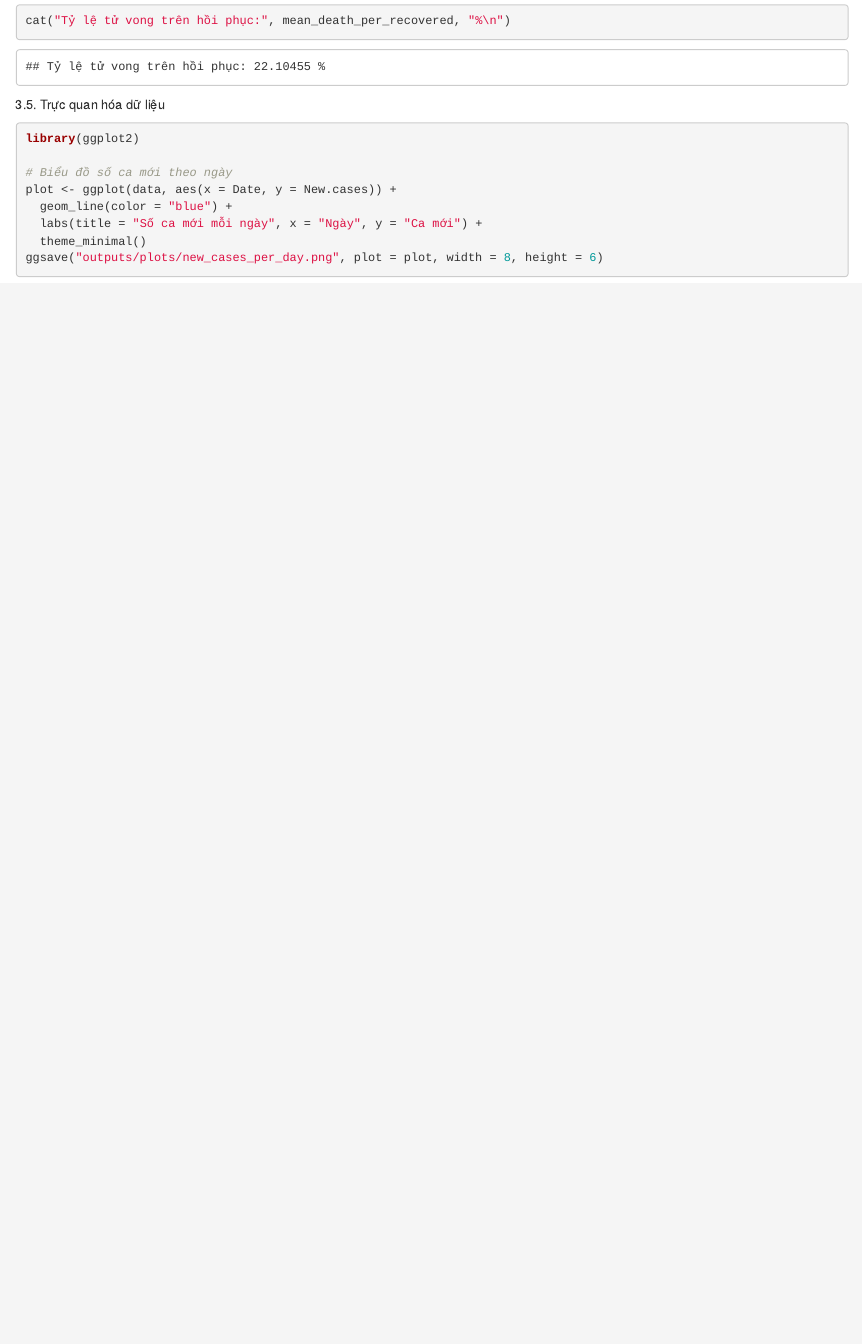
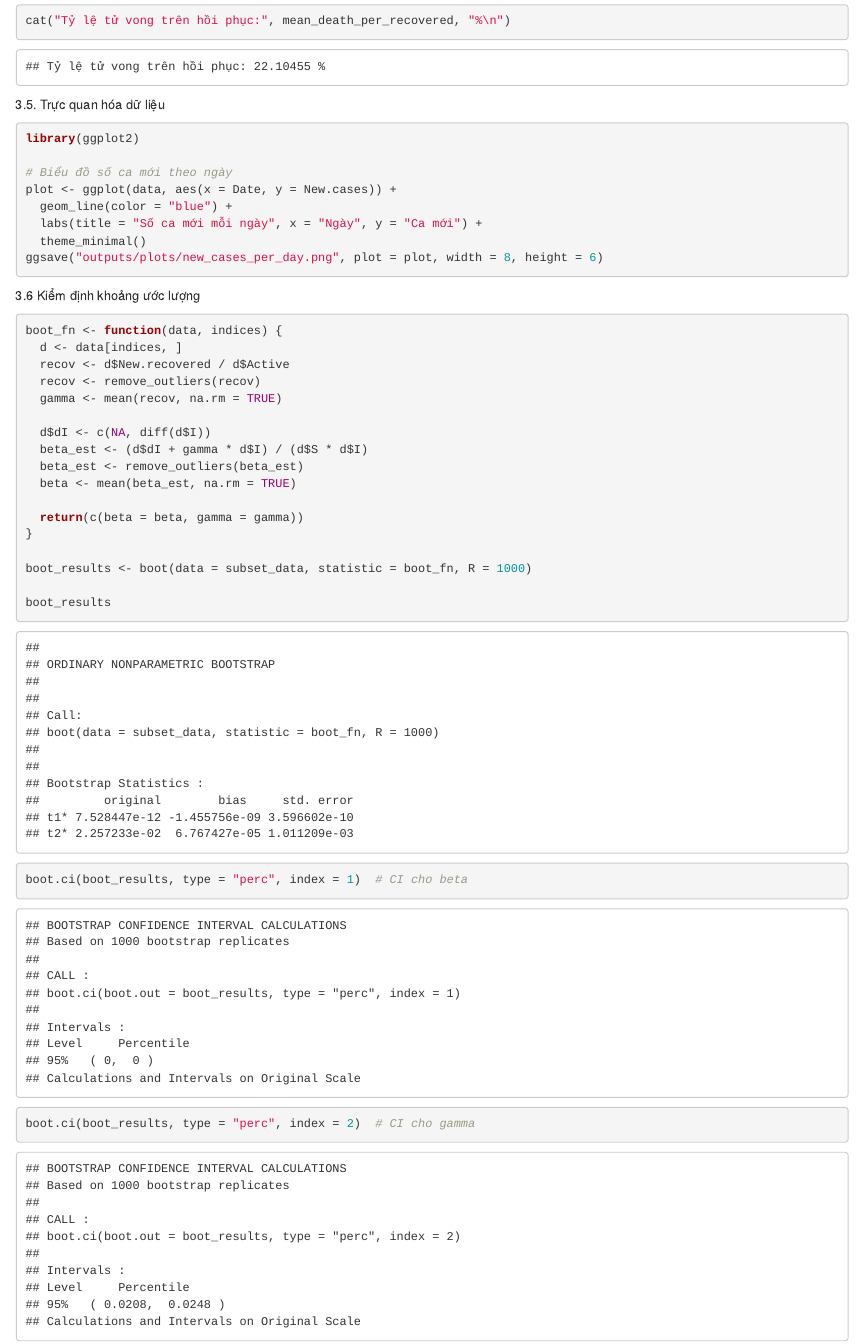
Before and after one commit to nhpnhpnhp/RStudio_Final_Project, an R Markdown document (Code.Rmd): the page in a window 1100 px wide, from 7700 px down. Rendered offline with R 4.5, knitr and Pandoc, with nearby package versions; code that draws random numbers runs with fixed seeds of ours; some code elsewhere in the file could not run offline; common packages that the code uses without loading them are loaded.

Commit message:
Update Code.Rmd

````diff
--- a/Code.Rmd
+++ b/Code.Rmd
@@ -785,3 +785,27 @@ plot <- ggplot(data, aes(x = Date, y = New.cases)) +
   theme_minimal()
 ggsave("outputs/plots/new_cases_per_day.png", plot = plot, width = 8, height = 6)
 ```
+
+3.6 Kiểm định khoảng ước lượng
+```{r}
+
+boot_fn <- function(data, indices) {
+  d <- data[indices, ]
+  recov <- d$New.recovered / d$Active
+  recov <- remove_outliers(recov)
+  gamma <- mean(recov, na.rm = TRUE)
+
+  d$dI <- c(NA, diff(d$I))
+  beta_est <- (d$dI + gamma * d$I) / (d$S * d$I)
+  beta_est <- remove_outliers(beta_est)
+  beta <- mean(beta_est, na.rm = TRUE)
+
+  return(c(beta = beta, gamma = gamma))
+}
+
+boot_results <- boot(data = subset_data, statistic = boot_fn, R = 1000)
+
+boot_results
+boot.ci(boot_results, type = "perc", index = 1)  # CI cho beta
+boot.ci(boot_results, type = "perc", index = 2)  # CI cho gamma
+```
````
